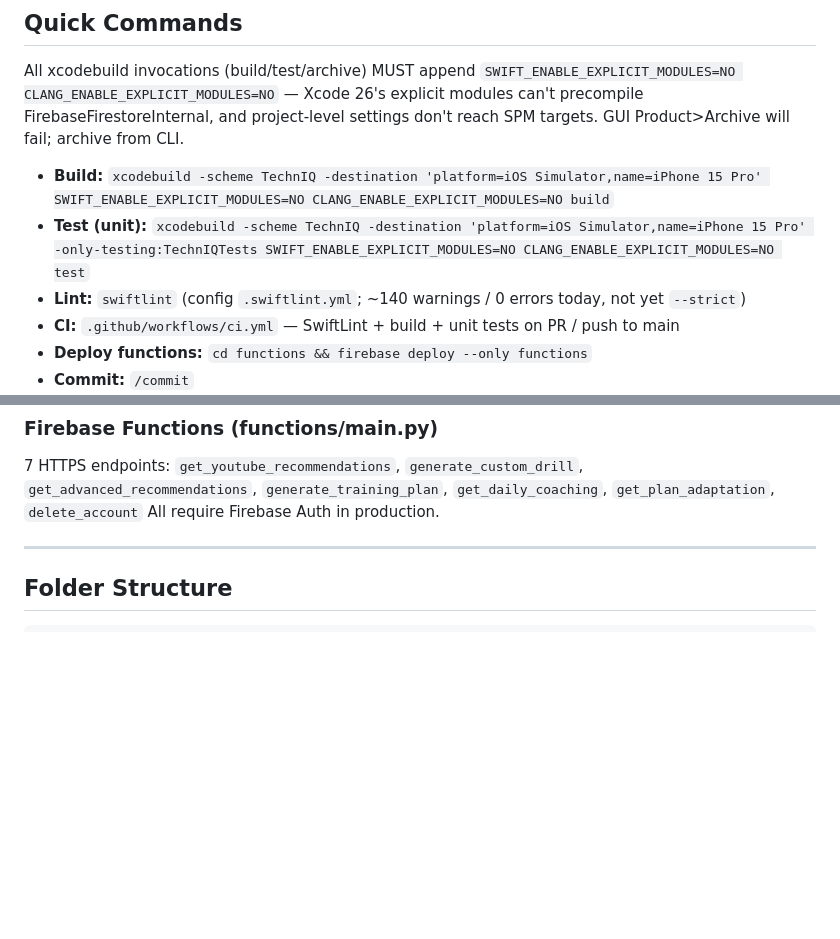
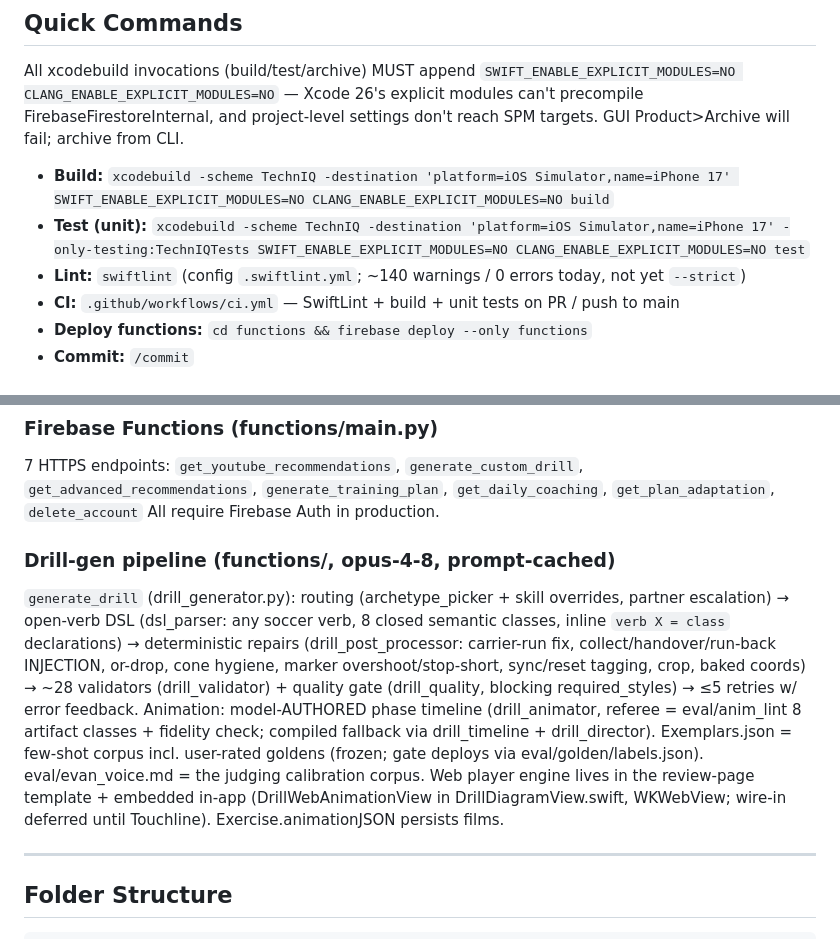
Before and after one commit to evantakahashi/TechnIQ, a Markdown page: CLAUDE.md, 2 parts joined by grey strips. Drawn GitHub-style; blank space fills up the shorter version.

Commit message:
docs: CLAUDE.md reflects the drill-gen + authored-animation architecture; evan_voice logs holdout-v3 round; sim name iPhone 17

```diff
--- a/CLAUDE.md
+++ b/CLAUDE.md
@@ -10,8 +10,8 @@ AI-powered soccer training app for iOS. Personalized programs, smart drills, pro
 
 ## Quick Commands
 All xcodebuild invocations (build/test/archive) MUST append `SWIFT_ENABLE_EXPLICIT_MODULES=NO CLANG_ENABLE_EXPLICIT_MODULES=NO` — Xcode 26's explicit modules can't precompile FirebaseFirestoreInternal, and project-level settings don't reach SPM targets. GUI Product>Archive will fail; archive from CLI.
-- **Build:** `xcodebuild -scheme TechnIQ -destination 'platform=iOS Simulator,name=iPhone 15 Pro' SWIFT_ENABLE_EXPLICIT_MODULES=NO CLANG_ENABLE_EXPLICIT_MODULES=NO build`
-- **Test (unit):** `xcodebuild -scheme TechnIQ -destination 'platform=iOS Simulator,name=iPhone 15 Pro' -only-testing:TechnIQTests SWIFT_ENABLE_EXPLICIT_MODULES=NO CLANG_ENABLE_EXPLICIT_MODULES=NO test`
+- **Build:** `xcodebuild -scheme TechnIQ -destination 'platform=iOS Simulator,name=iPhone 17' SWIFT_ENABLE_EXPLICIT_MODULES=NO CLANG_ENABLE_EXPLICIT_MODULES=NO build`
+- **Test (unit):** `xcodebuild -scheme TechnIQ -destination 'platform=iOS Simulator,name=iPhone 17' -only-testing:TechnIQTests SWIFT_ENABLE_EXPLICIT_MODULES=NO CLANG_ENABLE_EXPLICIT_MODULES=NO test`
 - **Lint:** `swiftlint` (config `.swiftlint.yml`; ~140 warnings / 0 errors today, not yet `--strict`)
 - **CI:** `.github/workflows/ci.yml` — SwiftLint + build + unit tests on PR / push to main
 - **Deploy functions:** `cd functions && firebase deploy --only functions`
@@ -69,6 +69,9 @@ Supporting: `ServiceError.swift` (shared error enum), `CoreDataFetchRequests.swi
 ### Firebase Functions (functions/main.py)
 7 HTTPS endpoints: `get_youtube_recommendations`, `generate_custom_drill`, `get_advanced_recommendations`, `generate_training_plan`, `get_daily_coaching`, `get_plan_adaptation`, `delete_account`
 All require Firebase Auth in production.
+
+### Drill-gen pipeline (functions/, opus-4-8, prompt-cached)
+`generate_drill` (drill_generator.py): routing (archetype_picker + skill overrides, partner escalation) → open-verb DSL (dsl_parser: any soccer verb, 8 closed semantic classes, inline `verb X = class` declarations) → deterministic repairs (drill_post_processor: carrier-run fix, collect/handover/run-back INJECTION, or-drop, cone hygiene, marker overshoot/stop-short, sync/reset tagging, crop, baked coords) → ~28 validators (drill_validator) + quality gate (drill_quality, blocking required_styles) → ≤5 retries w/ error feedback. Animation: model-AUTHORED phase timeline (drill_animator, referee = eval/anim_lint 8 artifact classes + fidelity check; compiled fallback via drill_timeline + drill_director). Exemplars.json = few-shot corpus incl. user-rated goldens (frozen; gate deploys via eval/golden/labels.json). eval/evan_voice.md = the judging calibration corpus. Web player engine lives in the review-page template + embedded in-app (DrillWebAnimationView in DrillDiagramView.swift, WKWebView; wire-in deferred until Touchline). Exercise.animationJSON persists films.
 
 ---
 
```
Also changed, not shown: functions/eval/evan_voice.md (+1 -0 lines).
